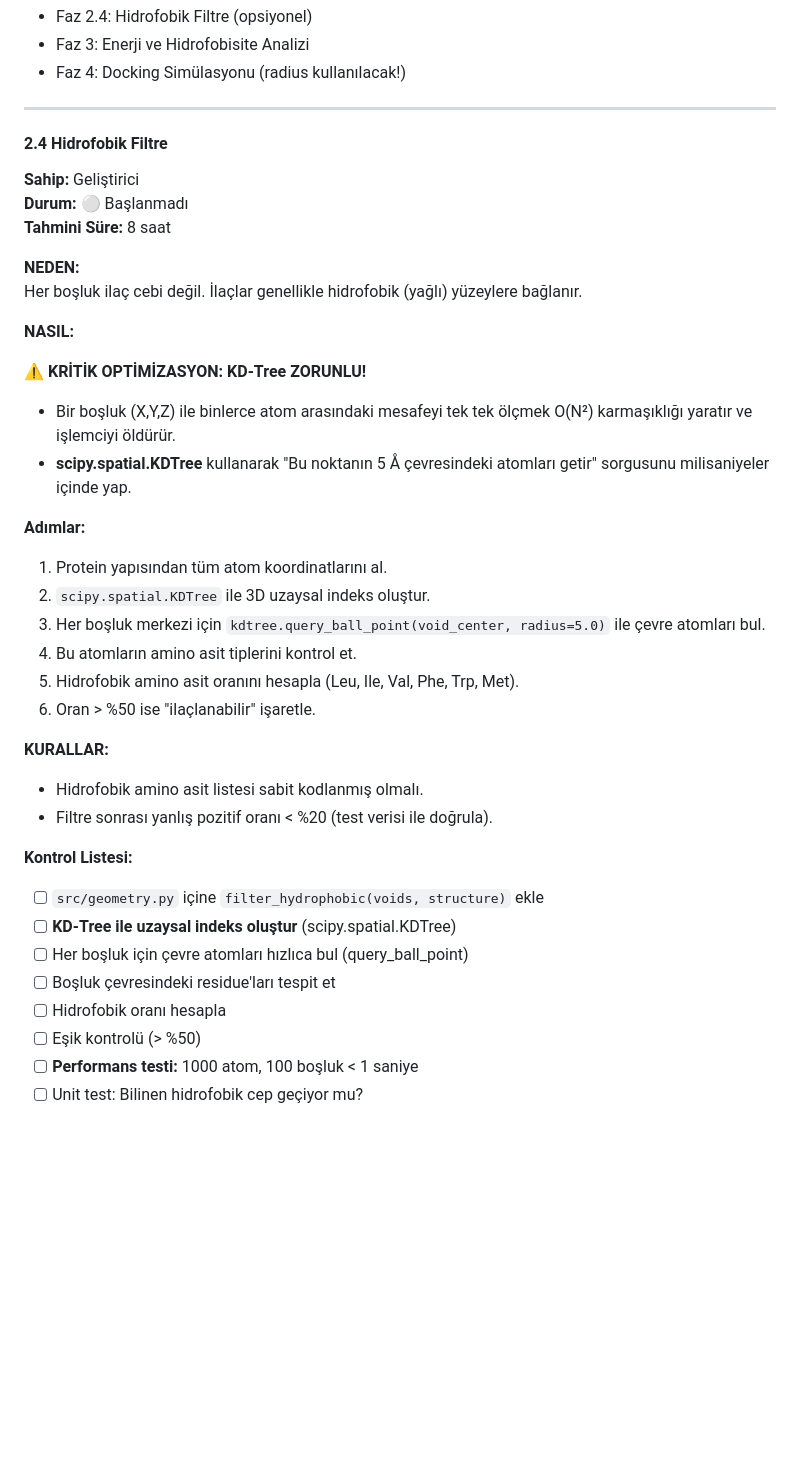
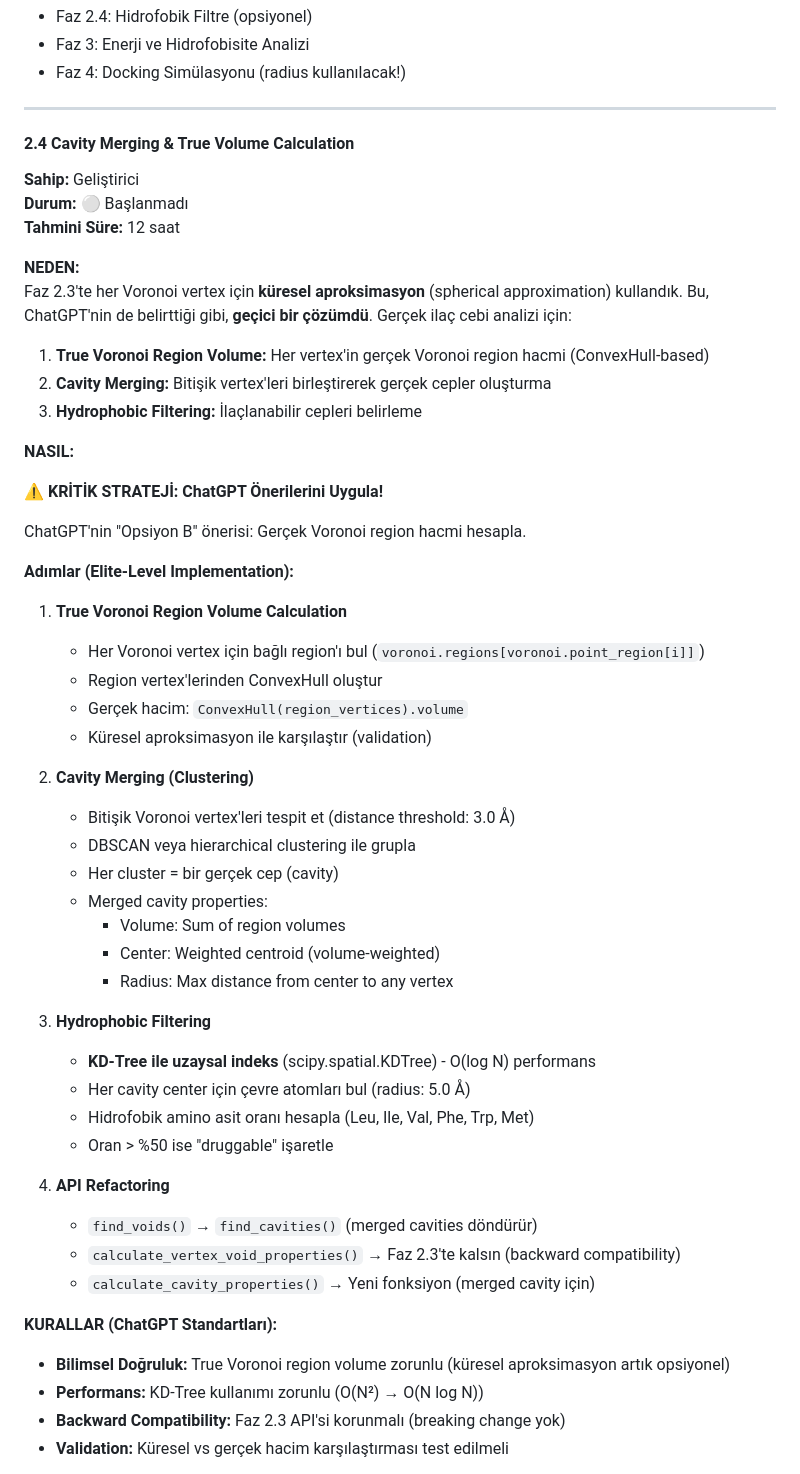
Before and after one commit to SetraTheXX/BioVoid, a Markdown page: memory-bank/progress.md, the part around one of its changes. Rendered like a GitHub page; blank space fills up the shorter version.

```diff
--- a/memory-bank/progress.md
+++ b/memory-bank/progress.md
@@ -1609,43 +1609,57 @@ ChatGPT, kod ve dokümantasyonu "publishable pipeline" seviyesinde buldu, ancak
 
 ---
 
-#### 2.4 Hidrofobik Filtre
+#### 2.4 Cavity Merging & True Volume Calculation
 
 **Sahip:** Geliştirici
 **Durum:** ⚪ Başlanmadı
-**Tahmini Süre:** 8 saat
+**Tahmini Süre:** 12 saat
 
 **NEDEN:**
-Her boşluk ilaç cebi değil. İlaçlar genellikle hidrofobik (yağlı) yüzeylere bağlanır.
+Faz 2.3'te her Voronoi vertex için **küresel aproksimasyon** (spherical approximation) kullandık. Bu, ChatGPT'nin de belirttiği gibi, **geçici bir çözümdü**. Gerçek ilaç cebi analizi için:
+
+1. **True Voronoi Region Volume:** Her vertex'in gerçek Voronoi region hacmi (ConvexHull-based)
+2. **Cavity Merging:** Bitişik vertex'leri birleştirerek gerçek cepler oluşturma
+3. **Hydrophobic Filtering:** İlaçlanabilir cepleri belirleme
 
 **NASIL:**
 
-⚠️ **KRİTİK OPTİMİZASYON: KD-Tree ZORUNLU!**
-
-- Bir boşluk (X,Y,Z) ile binlerce atom arasındaki mesafeyi tek tek ölçmek O(N²) karmaşıklığı yaratır ve işlemciyi öldürür.
-- **scipy.spatial.KDTree** kullanarak "Bu noktanın 5 Å çevresindeki atomları getir" sorgusunu milisaniyeler içinde yap.
-
-**Adımlar:**
-
-1. Protein yapısından tüm atom koordinatlarını al.
-2. `scipy.spatial.KDTree` ile 3D uzaysal indeks oluştur.
-3. Her boşluk merkezi için `kdtree.query_ball_point(void_center, radius=5.0)` ile çevre atomları bul.
-4. Bu atomların amino asit tiplerini kontrol et.
-5. Hidrofobik amino asit oranını hesapla (Leu, Ile, Val, Phe, Trp, Met).
-6. Oran > %50 ise "ilaçlanabilir" işaretle.
-
-**KURALLAR:**
-
-- Hidrofobik amino asit listesi sabit kodlanmış olmalı.
-- Filtre sonrası yanlış pozitif oranı < %20 (test verisi ile doğrula).
-
-**Kontrol Listesi:**
-
-- [ ] `src/geometry.py` içine `filter_hydrophobic(voids, structure)` ekle
-- [ ] **KD-Tree ile uzaysal indeks oluştur** (scipy.spatial.KDTree)
-- [ ] Her boşluk için çevre atomları hızlıca bul (query_ball_point)
-- [ ] Boşluk çevresindeki residue'ları tespit et
-- [ ] Hidrofobik oranı hesapla
-- [ ] Eşik kontrolü (> %50)
-- [ ] **Performans testi:** 1000 atom, 100 boşluk < 1 saniye
-- [ ] Unit test: Bilinen hidrofobik cep geçiyor mu?
+⚠️ **KRİTİK STRATEJİ: ChatGPT Önerilerini Uygula!**
+
+ChatGPT'nin "Opsiyon B" önerisi: Gerçek Voronoi region hacmi hesapla.
+
+**Adımlar (Elite-Level Implementation):**
+
+1. **True Voronoi Region Volume Calculation**
+   - Her Voronoi vertex için bağlı region'ı bul (`voronoi.regions[voronoi.point_region[i]]`)
+   - Region vertex'lerinden ConvexHull oluştur
+   - Gerçek hacim: `ConvexHull(region_vertices).volume`
+   - Küresel aproksimasyon ile karşılaştır (validation)
+
+2. **Cavity Merging (Clustering)**
+   - Bitişik Voronoi vertex'leri tespit et (distance threshold: 3.0 Å)
+   - DBSCAN veya hierarchical clustering ile grupla
+   - Her cluster = bir gerçek cep (cavity)
+   - Merged cavity properties:
+     - Volume: Sum of region volumes
+     - Center: Weighted centroid (volume-weighted)
+     - Radius: Max distance from center to any vertex
+
+3. **Hydrophobic Filtering**
+   - **KD-Tree ile uzaysal indeks** (scipy.spatial.KDTree) - O(log N) performans
+   - Her cavity center için çevre atomları bul (radius: 5.0 Å)
+   - Hidrofobik amino asit oranı hesapla (Leu, Ile, Val, Phe, Trp, Met)
+   - Oran > %50 ise "druggable" işaretle
+
+4. **API Refactoring**
+   - `find_voids()` → `find_cavities()` (merged cavities döndürür)
+   - `calculate_vertex_void_properties()` → Faz 2.3'te kalsın (backward compatibility)
+   - `calculate_cavity_properties()` → Yeni fonksiyon (merged cavity için)
+
+**KURALLAR (ChatGPT Standartları):**
+
+- **Bilimsel Doğruluk:** True Voronoi region volume zorunlu (küresel aproksimasyon artık opsiyonel)
+- **Performans:** KD-Tree kullanımı zorunlu (O(N²) → O(N log N))
+- **Backward Compatibility:** Faz 2.3 API'si korunmalı (breaking change yok)
+- **Validation:** Küresel vs gerçek hacim karşılaştırması test edilmeli
+
```
Also changed, not shown: other parts of memory-bank/progress.md (+56 -7 lines).
